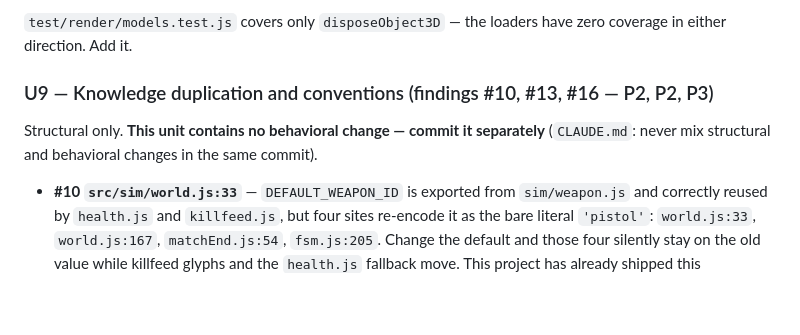
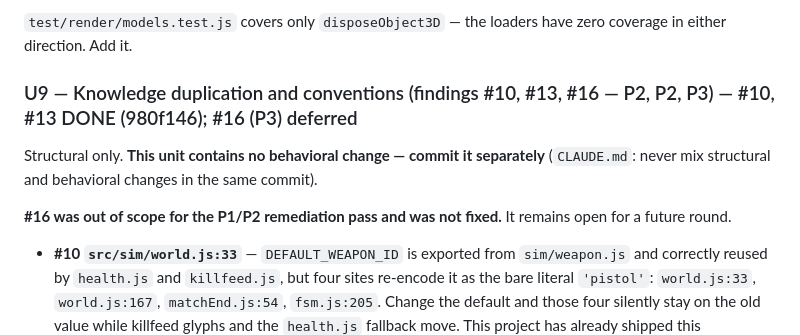
Before and after one commit to gsachs/fps_sas, a Markdown page: docs/plans/2026-08-06-005-fix-review-findings-plan.md, the part around the change. Drawn GitHub-style; blank space fills up the shorter version.

Commit message:
docs: mark U9's P2 items done in the review-findings plan, defer #16

```diff
--- a/docs/plans/2026-08-06-005-fix-review-findings-plan.md
+++ b/docs/plans/2026-08-06-005-fix-review-findings-plan.md
@@ -114,9 +114,11 @@ Two `CLAUDE.md` invariant violations on external-call failure paths.
 
 `test/render/models.test.js` covers only `disposeObject3D` — the loaders have zero coverage in either direction. Add it.
 
-### U9 — Knowledge duplication and conventions (findings #10, #13, #16 — P2, P2, P3)
+### U9 — Knowledge duplication and conventions (findings #10, #13, #16 — P2, P2, P3) — #10, #13 DONE (980f146); #16 (P3) deferred
 
 Structural only. **This unit contains no behavioral change — commit it separately** (`CLAUDE.md`: never mix structural and behavioral changes in the same commit).
+
+**#16 was out of scope for the P1/P2 remediation pass and was not fixed.** It remains open for a future round.
 
 - **#10 `src/sim/world.js:33`** — `DEFAULT_WEAPON_ID` is exported from `sim/weapon.js` and correctly reused by `health.js` and `killfeed.js`, but four sites re-encode it as the bare literal `'pistol'`: `world.js:33`, `world.js:167`, `matchEnd.js:54`, `fsm.js:205`. Change the default and those four silently stay on the old value while killfeed glyphs and the `health.js` fallback move. This project has already shipped this divergence shape twice. Import the constant at all four.
 - **#13 `src/main.js:1`** — the largest and most consequential module (606 lines, the composition root) is the only file in `src/` with no one-line why-it-exists comment. Every sibling has one, including `sim/index.js` and `shell/states.js`, which place theirs right after the import block. Add it there.
```
